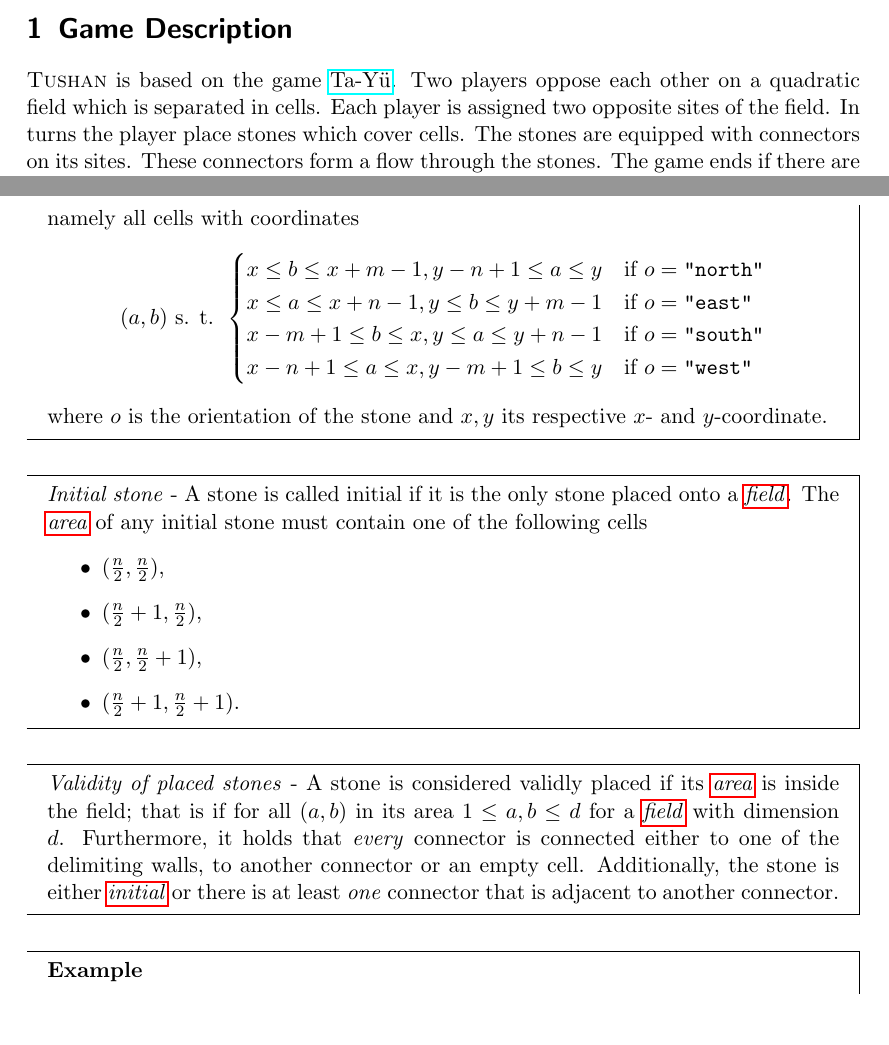
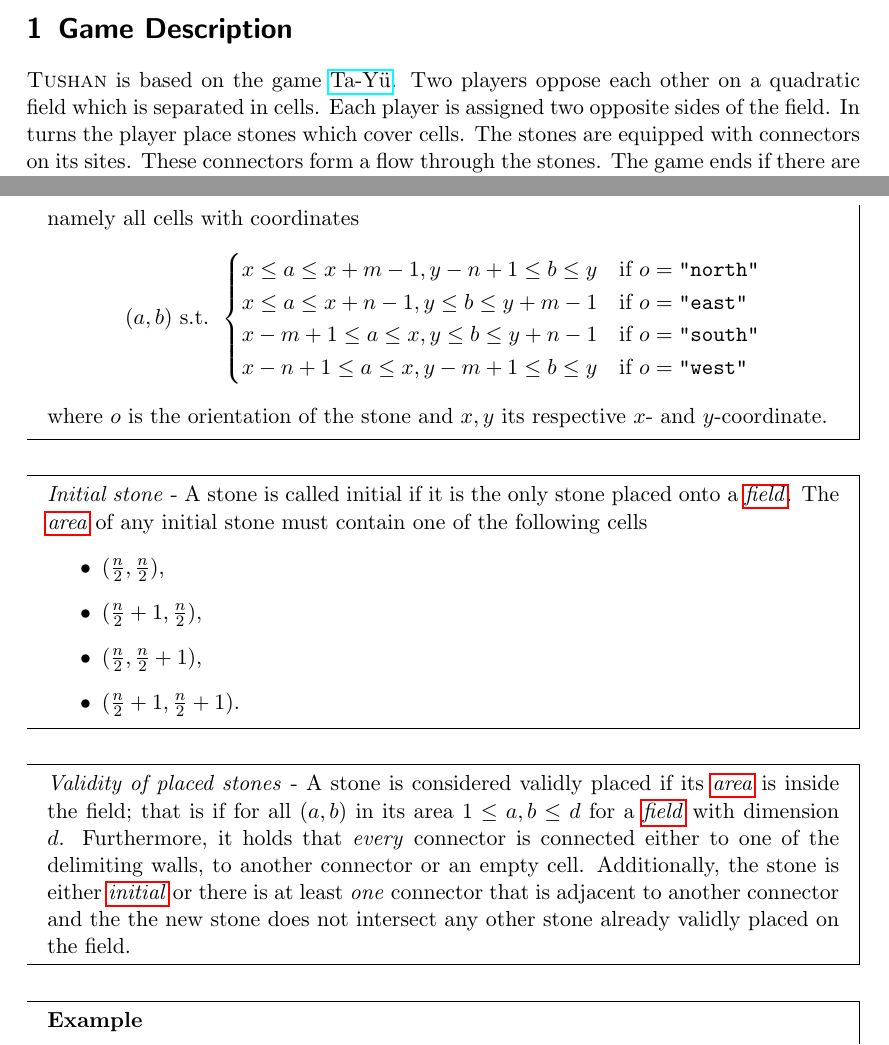
Before and after one commit to siFeiden/tushan, a LaTeX document (protocol/spec.tex): two parts of pages 1 and 3 of 6, joined at a grey line, cut so that both start at the same text, the shorter picture padded with empty space. Compiled offline with pdfLaTeX.

Commit message:
Fix equations for fields that belong to a stone

```diff
--- a/protocol/spec.tex
+++ b/protocol/spec.tex
@@ -33,7 +33,7 @@ every entity of the game is encoded as such.
 \tushan{} is based on the game
 \href{https://en.wikipedia.org/wiki/Ta\_Y\%C3\%BC}{Ta-Yü}. Two players
 oppose each other on a quadratic field which is separated in cells. Each player
-is assigned two opposite sites of the field. In turns the player place stones
+is assigned two opposite sides of the field. In turns the player place stones
 which cover cells. The stones are equipped with connectors on its sites. These
 connectors form a flow through the stones. The game ends if there are no valid
 placements of the current stone and every player is awarded the product of two
@@ -179,7 +179,8 @@ around clockwise (starting by $0$) from the top left covered cell.
   that \emph{every} connector is connected either to one of the delimiting
   walls, to another connector or an empty cell. Additionally, the stone is
   either \hyperlink{initial}{\emph{initial}} or there is at least \emph{one}
-  connector that is adjacent to another connector.
+  connector that is adjacent to another connector and the the new stone does
+  not intersect any other stone already validly placed on the field.
 \end{mdframed}
 
 \begin{mdframed}[frametitle = {Example}]
```
Also changed, not shown: protocol/spec.tex (6 more changed lines).
